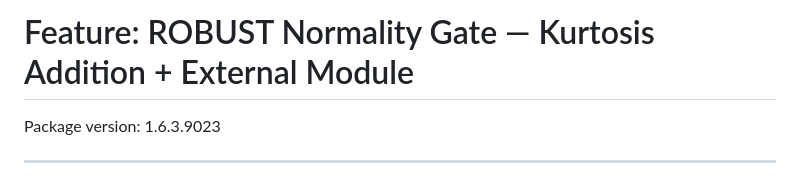
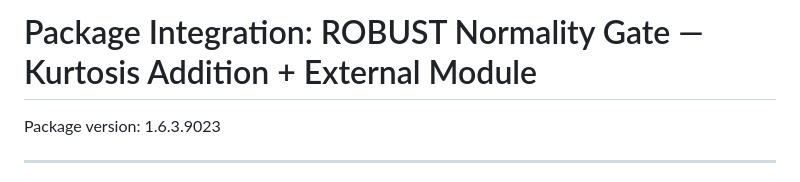
Before and after one commit to jdpreston30/TernTables, a Markdown page: development/issues/update-normality-gate.md, the part around the change. Rendered like a GitHub page.

```diff
--- a/development/issues/update-normality-gate.md
+++ b/development/issues/update-normality-gate.md
@@ -1,4 +1,4 @@
-# Feature: ROBUST Normality Gate — Kurtosis Addition + External Module
+# Package Integration: ROBUST Normality Gate — Kurtosis Addition + External Module
 
 Package version: 1.6.3.9023
 
```
Also changed, not shown: .github/copilot-instructions.md (+14 -2 lines), development/issues/about-page-normality-update.md (added, +115 -0 lines).
